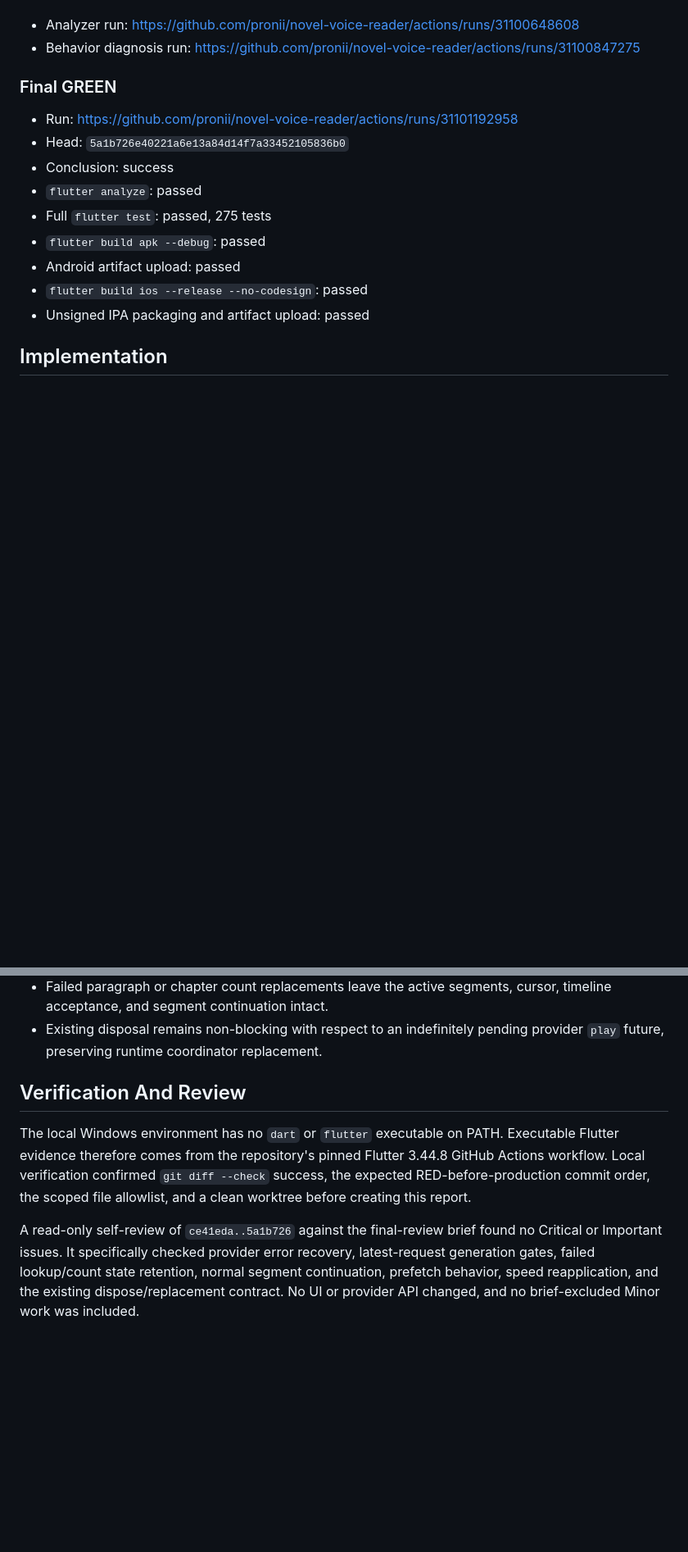
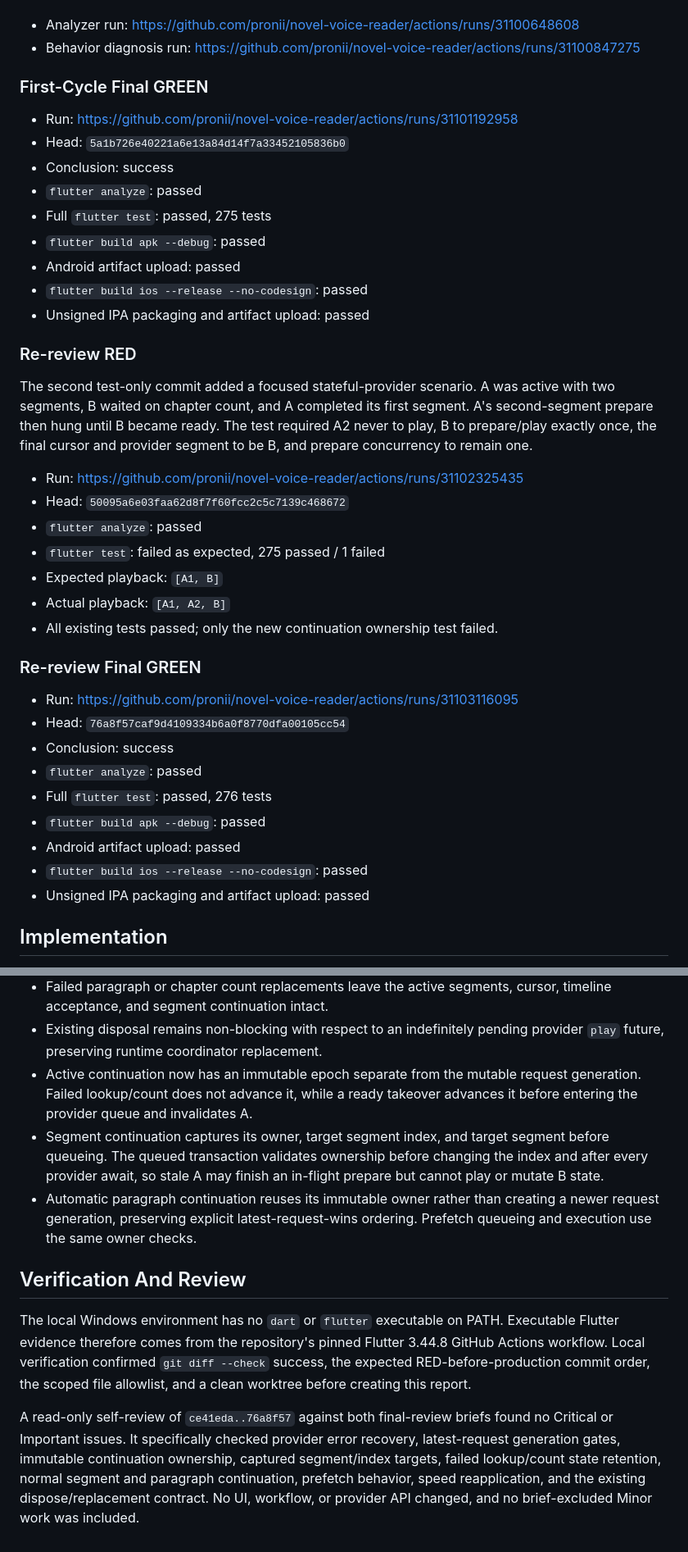
Before and after one commit to pronii/novel-voice-reader, a Markdown page: .superpowers/sdd/final-review-fix-report.md, 2 parts joined by grey strips. Shown at 82% size. GitHub-like rendering; blank space fills up the shorter version.

Commit message:
docs: report continuation ownership verification

```diff
--- a/.superpowers/sdd/final-review-fix-report.md
+++ b/.superpowers/sdd/final-review-fix-report.md
@@ -69,13 +80,41 @@ behavior expectation or provider API was weakened.
 - Analyzer run: https://github.com/pronii/novel-voice-reader/actions/runs/31100648608
 - Behavior diagnosis run: https://github.com/pronii/novel-voice-reader/actions/runs/31100847275
 
-### Final GREEN
+### First-Cycle Final GREEN
 
 - Run: https://github.com/pronii/novel-voice-reader/actions/runs/31101192958
 - Head: `5a1b726e40221a6e13a84d14f7a33452105836b0`
 - Conclusion: success
 - `flutter analyze`: passed
 - Full `flutter test`: passed, 275 tests
+- `flutter build apk --debug`: passed
+- Android artifact upload: passed
+- `flutter build ios --release --no-codesign`: passed
+- Unsigned IPA packaging and artifact upload: passed
+
+### Re-review RED
+
+The second test-only commit added a focused stateful-provider scenario. A was
+active with two segments, B waited on chapter count, and A completed its first
+segment. A's second-segment prepare then hung until B became ready. The test
+required A2 never to play, B to prepare/play exactly once, the final cursor and
+provider segment to be B, and prepare concurrency to remain one.
+
+- Run: https://github.com/pronii/novel-voice-reader/actions/runs/31102325435
+- Head: `50095a6e03faa62d8f7f60fcc2c5c7139c468672`
+- `flutter analyze`: passed
+- `flutter test`: failed as expected, 275 passed / 1 failed
+- Expected playback: `[A1, B]`
+- Actual playback: `[A1, A2, B]`
+- All existing tests passed; only the new continuation ownership test failed.
+
+### Re-review Final GREEN
+
+- Run: https://github.com/pronii/novel-voice-reader/actions/runs/31103116095
+- Head: `76a8f57caf9d4109334b6a0f8770dfa00105cc54`
+- Conclusion: success
+- `flutter analyze`: passed
+- Full `flutter test`: passed, 276 tests
 - `flutter build apk --debug`: passed
 - Android artifact upload: passed
 - `flutter build ios --release --no-codesign`: passed
@@ -98,6 +137,16 @@ behavior expectation or provider API was weakened.
   cursor, timeline acceptance, and segment continuation intact.
 - Existing disposal remains non-blocking with respect to an indefinitely
   pending provider `play` future, preserving runtime coordinator replacement.
+- Active continuation now has an immutable epoch separate from the mutable
+  request generation. Failed lookup/count does not advance it, while a ready
+  takeover advances it before entering the provider queue and invalidates A.
+- Segment continuation captures its owner, target segment index, and target
+  segment before queueing. The queued transaction validates ownership before
+  changing the index and after every provider await, so stale A may finish an
+  in-flight prepare but cannot play or mutate B state.
+- Automatic paragraph continuation reuses its immutable owner rather than
+  creating a newer request generation, preserving explicit latest-request-wins
+  ordering. Prefetch queueing and execution use the same owner checks.
 
 ## Verification And Review
 
@@ -107,9 +156,10 @@ Flutter 3.44.8 GitHub Actions workflow. Local verification confirmed
 `git diff --check` success, the expected RED-before-production commit order,
 the scoped file allowlist, and a clean worktree before creating this report.
 
-A read-only self-review of `ce41eda..5a1b726` against the final-review brief
+A read-only self-review of `ce41eda..76a8f57` against both final-review briefs
 found no Critical or Important issues. It specifically checked provider error
-recovery, latest-request generation gates, failed lookup/count state retention,
-normal segment continuation, prefetch behavior, speed reapplication, and the
-existing dispose/replacement contract. No UI or provider API changed, and no
-brief-excluded Minor work was included.
+recovery, latest-request generation gates, immutable continuation ownership,
+captured segment/index targets, failed lookup/count state retention, normal
+segment and paragraph continuation, prefetch behavior, speed reapplication,
+and the existing dispose/replacement contract. No UI, workflow, or provider API
+changed, and no brief-excluded Minor work was included.
```
Also changed, not shown: other parts of .superpowers/sdd/final-review-fix-report.md (+11 -0 lines).
